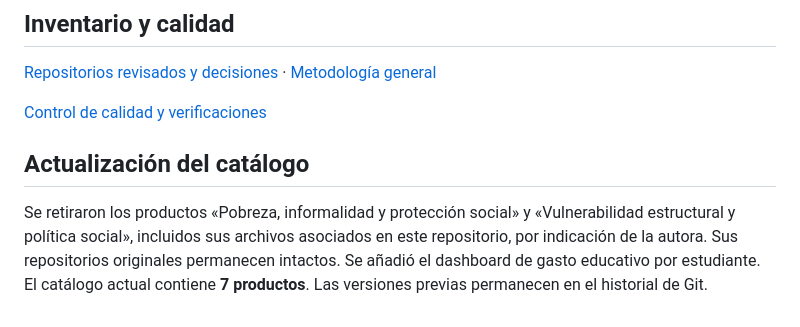
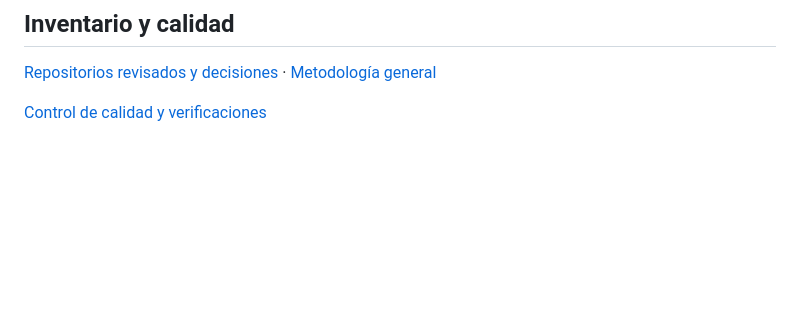
Before and after one commit to MonicaCT/educacion-gasto-social-bolivia, a Markdown page: README.md, the part around the change. Drawn GitHub-style; blank space fills up the shorter version.

```diff
--- a/README.md
+++ b/README.md
@@ -74,7 +74,3 @@ Consulte [LICENSE](LICENSE): se conservan las licencias existentes por proyecto
 [Repositorios revisados y decisiones](https://monicact.github.io/educacion-gasto-social-bolivia/documentacion/informes/inventario.html) · [Metodología general](https://monicact.github.io/educacion-gasto-social-bolivia/documentacion/metodologia/index.html)
 
 [Control de calidad y verificaciones](https://monicact.github.io/educacion-gasto-social-bolivia/documentacion/informes/control-calidad.html)
-
-## Actualización del catálogo
-
-Se retiraron los productos «Pobreza, informalidad y protección social» y «Vulnerabilidad estructural y política social», incluidos sus archivos asociados en este repositorio, por indicación de la autora. Sus repositorios originales permanecen intactos. Se añadió el dashboard de gasto educativo por estudiante. El catálogo actual contiene **7 productos**. Las versiones previas permanecen en el historial de Git.
```
